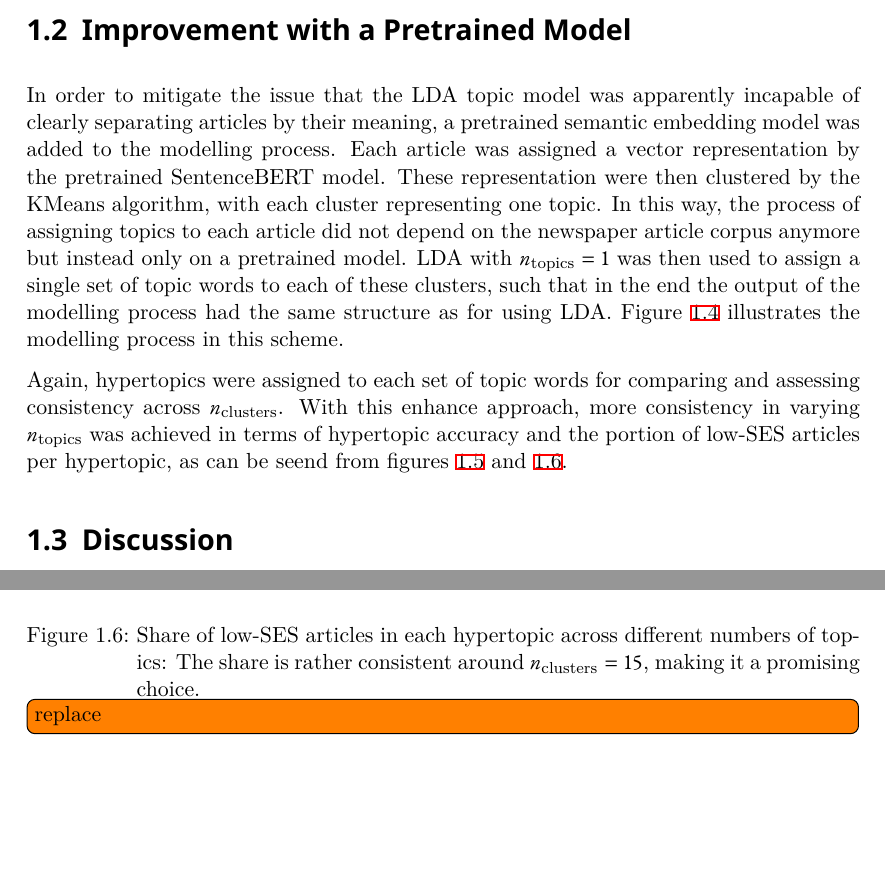
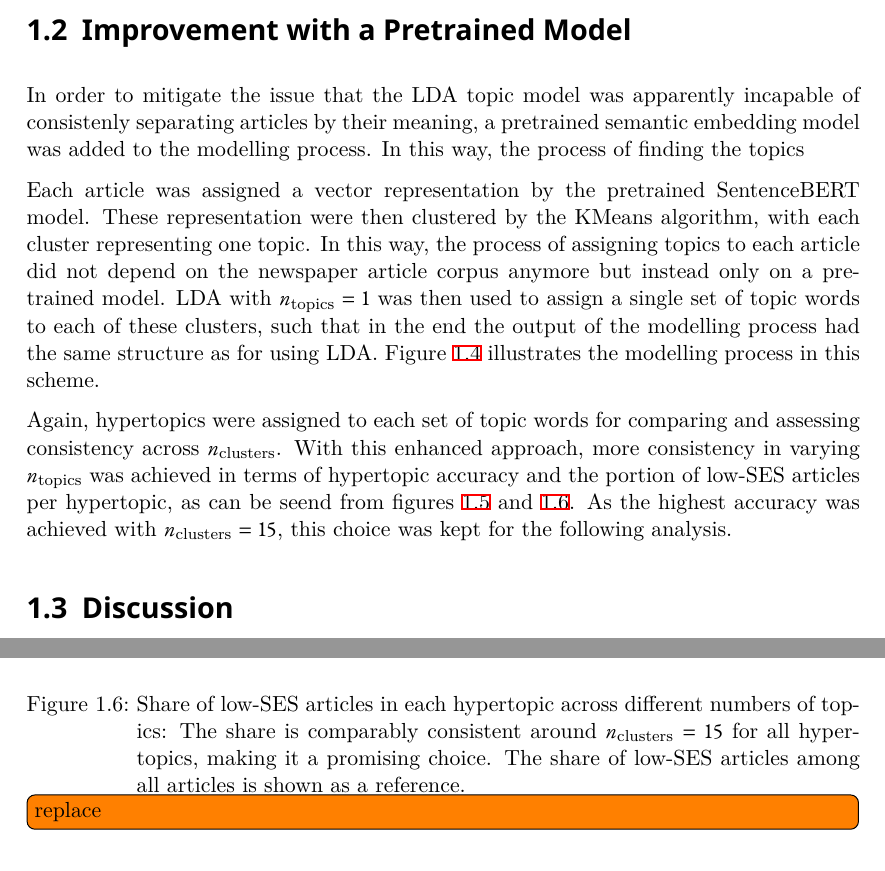
Before and after one commit to xiasitao/economics-bachelors-thesis, a LaTeX thesis (text/50-unsupervised/scaffold-50.tex, which reads text/50-unsupervised/50-unsupervised.tex): two parts of pages 5 and 7 of 7, joined at a grey line, cut so that both start at the same text. Compiled offline with XeLaTeX.

```diff
--- a/text/50-unsupervised/50-unsupervised.tex
+++ b/text/50-unsupervised/50-unsupervised.tex
@@ -89,7 +89,9 @@
 As a potential fix, training topic models on the low-\gls{ses} and high-\gls{ses} corpora separately was tried, but led to similar inconsistencies. Instead, the topic modelling approach was enhanced by the use of a pretained transformer model providing semantic embeddings as described in the next section.
 
 \section{Improvement with a Pretrained Model}
-In order to mitigate the issue that the \gls{lda} topic model was apparently incapable of clearly separating articles by their meaning, a pretrained semantic embedding model was added to the modelling process. Each article was assigned a vector representation by the pretrained SentenceBERT model. These representation were then clustered by the KMeans algorithm, with each cluster representing one topic. In this way, the process of assigning topics to each article did not depend on the newspaper article corpus anymore but instead only on a pretrained model. \gls{lda} with $\ntopics=1$ was then used to assign a single set of topic words to each of these clusters, such that in the end the output of the modelling process had the same structure as for using \gls{lda}. Figure~\ref{fig:embedding_modelling_schema} illustrates the modelling process in this scheme.
+In order to mitigate the issue that the \gls{lda} topic model was apparently incapable of consistenly separating articles by their meaning, a pretrained semantic embedding model was added to the modelling process. In this way, the process of finding the topics
+
+Each article was assigned a vector representation by the pretrained SentenceBERT model. These representation were then clustered by the KMeans algorithm, with each cluster representing one topic. In this way, the process of assigning topics to each article did not depend on the newspaper article corpus anymore but instead only on a pretrained model. \gls{lda} with $\ntopics=1$ was then used to assign a single set of topic words to each of these clusters, such that in the end the output of the modelling process had the same structure as for using \gls{lda}. Figure~\ref{fig:embedding_modelling_schema} illustrates the modelling process in this scheme.
 
 \begin{figure}
     \centering
@@ -97,7 +99,7 @@
     \caption{Schematic of the topic modelling process with SentenceBERT semantic embeddings and KMeans clustering: The article texts are transformed into embeddings, a vector representation of text, by the pretrained SentenceBERT transformer model. Then the KMeans algorithm clusters these embeddings into $\nclusters$ clusters of articles. Each of these sets of articles represents a topic whose topic words are found by separate \gls{lda} models (with $\ntopics=1$) for each cluster.}\label{fig:embedding_modelling_schema}
 \end{figure}
 
-Again, hypertopics were assigned to each set of topic words for comparing and assessing consistency across $\nclusters$. With this enhance approach, more consistency in varying $\ntopics$ was achieved in terms of hypertopic accuracy and the portion of low-\gls{ses} articles per hypertopic, as can be seend from figures~\ref{fig:accuracy_by_nclusters} and~\ref{fig:lowshare_by_nclusters}.
+Again, hypertopics were assigned to each set of topic words for comparing and assessing consistency across $\nclusters$. With this enhanced approach, more consistency in varying $\ntopics$ was achieved in terms of hypertopic accuracy and the portion of low-\gls{ses} articles per hypertopic, as can be seend from figures~\ref{fig:accuracy_by_nclusters} and~\ref{fig:lowshare_by_nclusters}. As the highest accuracy was achieved with $\nclusters=15$, this choice was kept for the following analysis.
 
 \begin{figure}
     \centering
@@ -108,7 +110,7 @@
 \begin{figure}
     \centering
     \includegraphics[scale=0.5]{\imagepath/low_ses_by_n_embeddings.png}
-    \caption{Share of low-\gls{ses} articles in each hypertopic across different numbers of topics: The share is rather consistent around $\nclusters=15$, making it a promising choice.\todo[inline]{replace}}\label{fig:lowshare_by_nclusters}
+    \caption{Share of low-\gls{ses} articles in each hypertopic across different numbers of topics: The share is comparably consistent around $\nclusters=15$ for all hypertopics, making it a promising choice. The share of low-\gls{ses} articles among all articles is shown as a reference.\todo[inline]{replace}}\label{fig:lowshare_by_nclusters}
 \end{figure}
 
 \section{Discussion}
```
Also changed, not shown: code/data_exploration/human_annotation.py (+1 -2 lines), code/evaluation/eval_topic_modelling.py (+7 -3 lines), text/50-unsupervised/50-unsupervised.tex (4 more changed lines).
